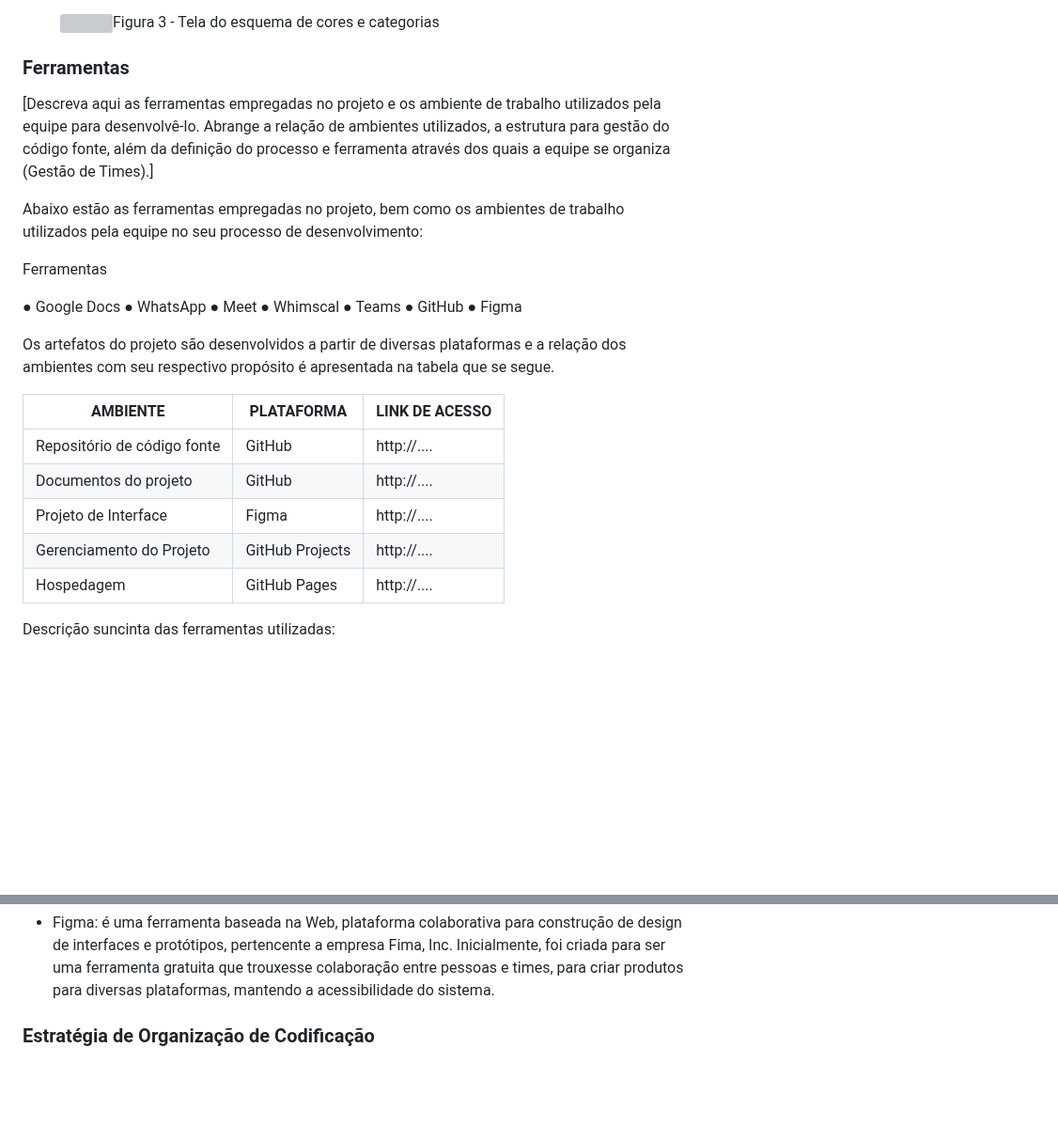
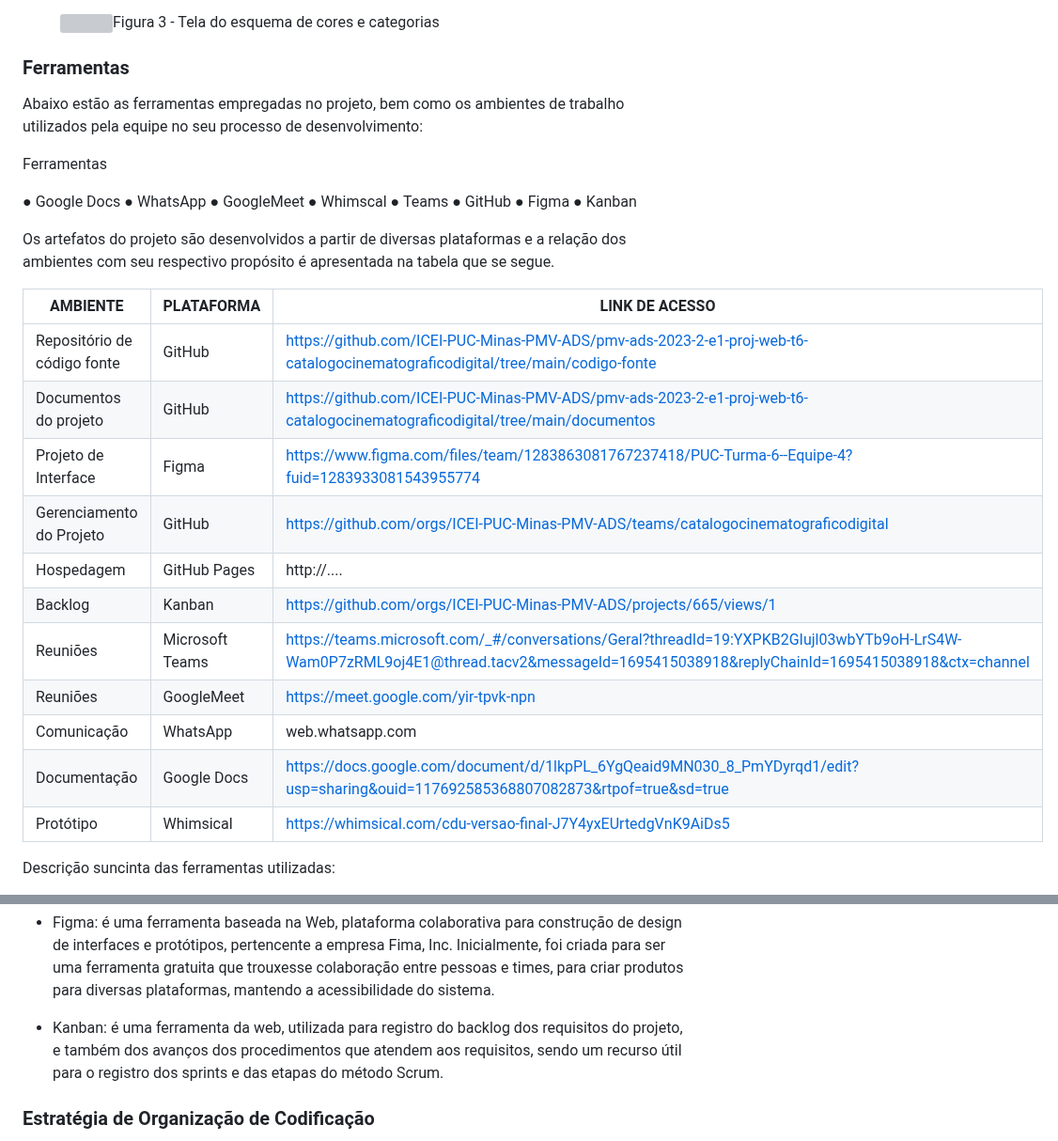
Before and after one commit to ICEI-PUC-Minas-PMV-ADS/pmv-ads-2023-2-e1-proj-web-t6-catalogocinematograficodigital, a Markdown page: documentos/03-Metodologia.md, 2 parts joined by grey strips. Shown at 94% size. Drawn GitHub-style; blank space fills up the shorter version; grey boxes are pictures that could not be loaded.

```diff
--- a/documentos/03-Metodologia.md
+++ b/documentos/03-Metodologia.md
@@ -189,19 +189,18 @@ Figura 6- Kanban da Etapa 2 - Atividades Executadas
 
 ### Ferramentas
 
-[Descreva aqui as ferramentas empregadas no projeto e os ambiente de trabalho utilizados pela  equipe para desenvolvê-lo. Abrange a relação de ambientes utilizados, a estrutura para gestão do código fonte, além da definição do processo e ferramenta através dos quais a equipe se organiza (Gestão de Times).]
-
 Abaixo estão as ferramentas empregadas no projeto, bem como os ambientes de trabalho utilizados pela equipe no seu processo de desenvolvimento:
 
 Ferramentas
 
 ●	Google Docs
 ●	WhatsApp
-●	Meet
+●	GoogleMeet
 ●	Whimscal
 ●	Teams
 ●	GitHub
 ●	Figma
+●	Kanban
 
 
 
@@ -209,11 +208,17 @@ Os artefatos do projeto são desenvolvidos a partir de diversas plataformas e a
 
 | AMBIENTE                            | PLATAFORMA                         | LINK DE ACESSO                         |
 |-------------------------------------|------------------------------------|----------------------------------------|
-| Repositório de código fonte         | GitHub                             | http://....                            |
-| Documentos do projeto               | GitHub                             | http://....                            |
-| Projeto de Interface                | Figma                              | http://....                            |
-| Gerenciamento do Projeto            | GitHub Projects                    | http://....                            |
+| Repositório de código fonte         | GitHub                             | https://github.com/ICEI-PUC-Minas-PMV-ADS/pmv-ads-2023-2-e1-proj-web-t6-catalogocinematograficodigital/tree/main/codigo-fonte                            |
+| Documentos do projeto               | GitHub                             | https://github.com/ICEI-PUC-Minas-PMV-ADS/pmv-ads-2023-2-e1-proj-web-t6-catalogocinematograficodigital/tree/main/documentos                         |
+| Projeto de Interface                | Figma                              | https://www.figma.com/files/team/1283863081767237418/PUC-Turma-6--Equipe-4?fuid=1283933081543955774                            |
+| Gerenciamento do Projeto            | GitHub                             | https://github.com/orgs/ICEI-PUC-Minas-PMV-ADS/teams/catalogocinematograficodigital                           |
 | Hospedagem                          | GitHub Pages                       | http://....                            |
+| Backlog                             | Kanban                             | https://github.com/orgs/ICEI-PUC-Minas-PMV-ADS/projects/665/views/1                         |
+| Reuniões                            | Microsoft Teams                    | https://teams.microsoft.com/_#/conversations/Geral?threadId=19:YXPKB2GIujl03wbYTb9oH-LrS4W-Wam0P7zRML9oj4E1@thread.tacv2&messageId=1695415038918&replyChainId=1695415038918&ctx=channel                            |
+| Reuniões                            | GoogleMeet                         | https://meet.google.com/yir-tpvk-npn             |
+| Comunicação                         | WhatsApp                           | web.whatsapp.com                            |
+| Documentação                        | Google Docs                        | https://docs.google.com/document/d/1lkpPL_6YgQeaid9MN030_8_PmYDyrqd1/edit?usp=sharing&ouid=117692585368807082873&rtpof=true&sd=true                       |
+| Protótipo                           | Whimsical                          |  https://whimsical.com/cdu-versao-final-J7Y4yxEUrtedgVnK9AiDs5                           |
 
 Descrição suncinta das ferramentas utilizadas:
 
@@ -229,6 +234,8 @@ Descrição suncinta das ferramentas utilizadas:
 
 - Figma: é uma ferramenta baseada na Web, plataforma colaborativa para construção de design de interfaces e protótipos, pertencente a empresa Fima, Inc. Inicialmente, foi criada para ser uma ferramenta gratuita que trouxesse colaboração entre pessoas e times, para criar produtos para diversas plataformas, mantendo a acessibilidade do sistema.
 
+- Kanban: é uma ferramenta da web, utilizada para registro do backlog dos requisitos do projeto, e também dos avanços dos procedimentos que atendem aos requisitos, sendo um recurso útil para o registro dos sprints e das etapas do método Scrum.
+
 
 ### Estratégia de Organização de Codificação
 
```
